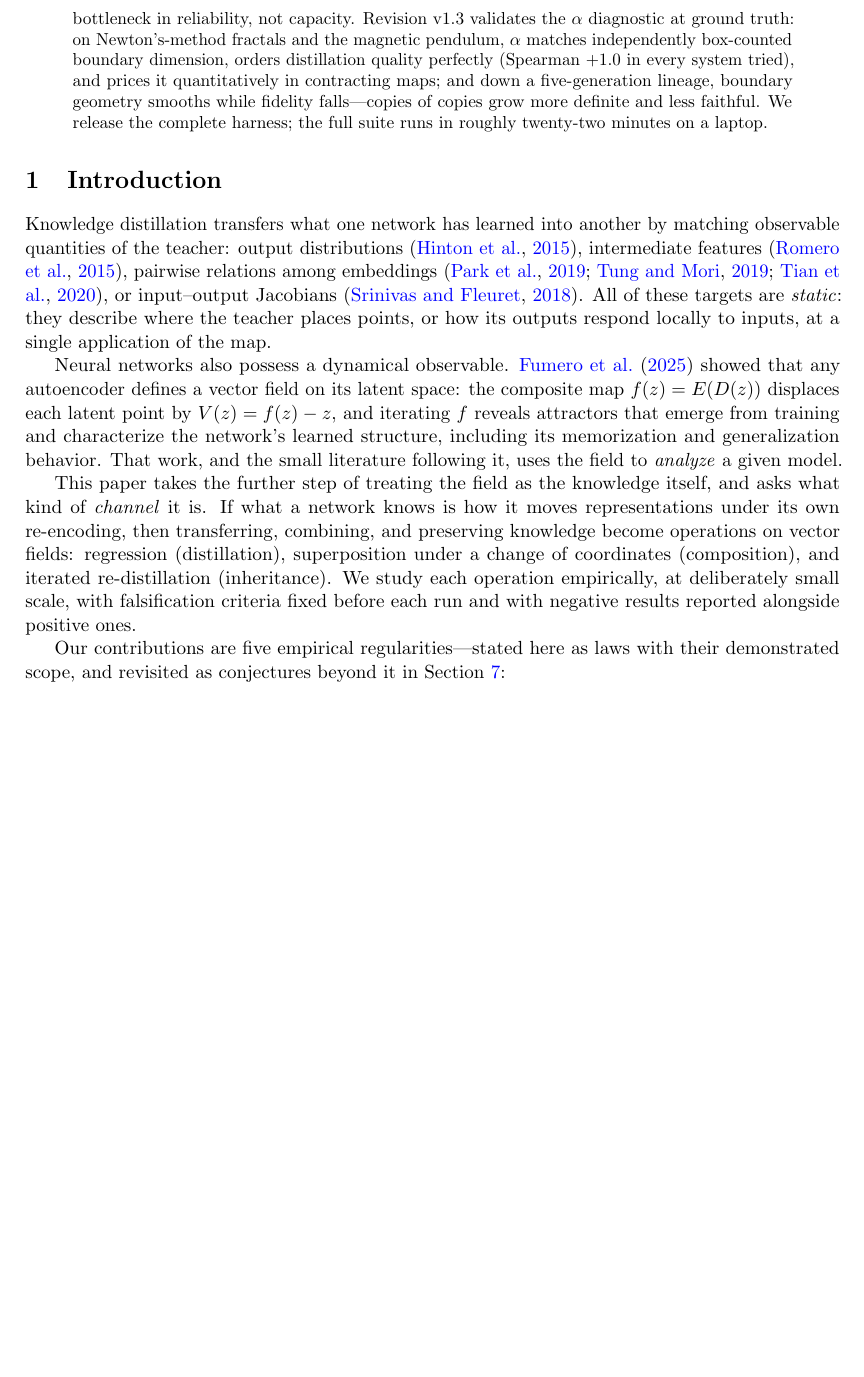
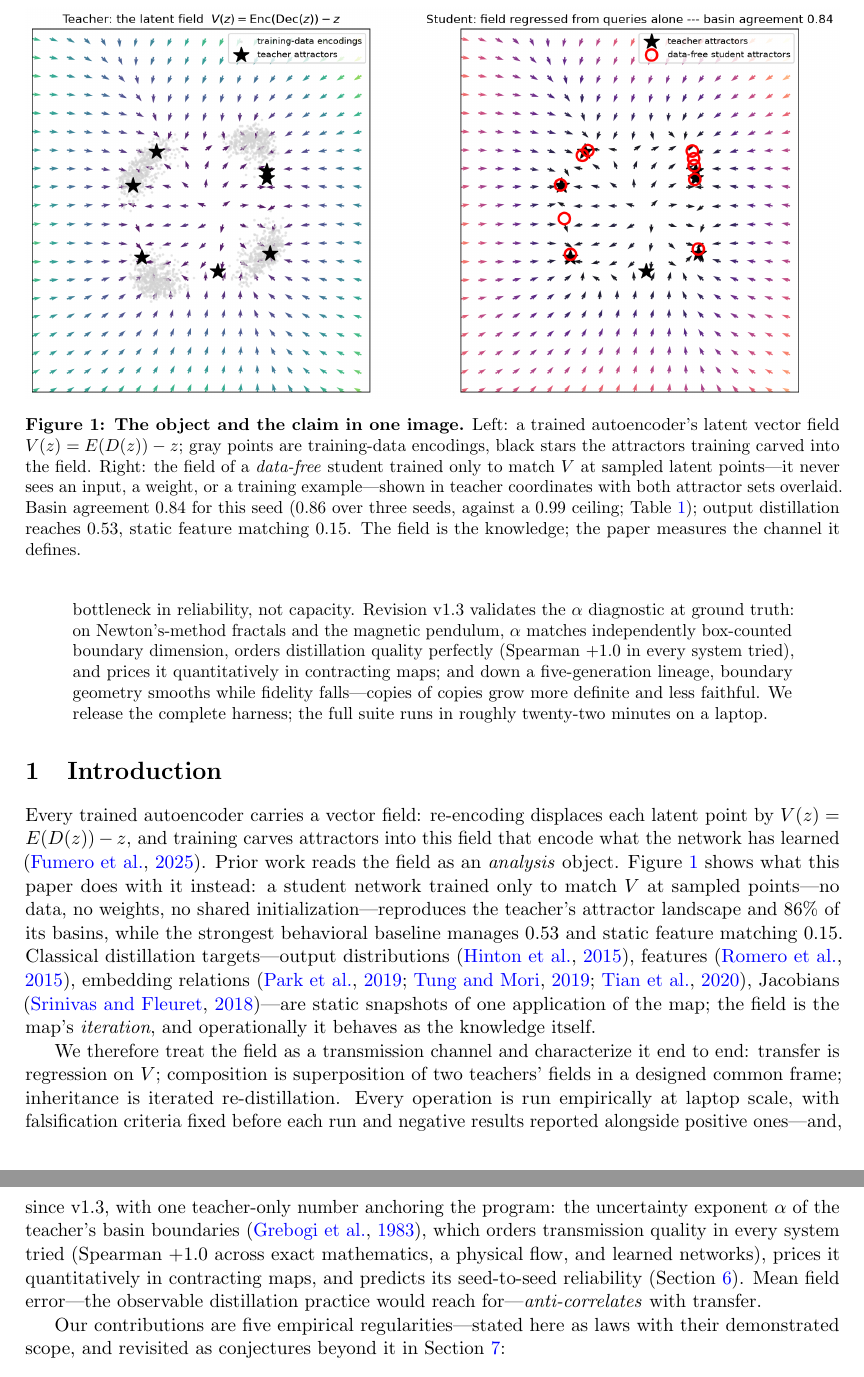
Before and after one commit to Veso-AI-Open-Source/knowledge-as-dynamics, a LaTeX paper (paper/main.tex): part of page 2 of 21 before the commit and two parts of pages 2 and 3 of 21 after it, the two joined at a grey line, cut at the place of the change, the shorter picture padded with empty space. Compiled offline with pdfLaTeX.

Commit message:
Intro: lead with the attractor-overlay hero figure, sharpen the opening
Figure 1 (teacher field + data-free student with both attractor sets
overlaid) now opens the paper; the introduction's three scene-setting
paragraphs are compressed into two that state the object, the claim, and
the headline numbers directly. All citations retained; results unchanged.

```diff
--- a/paper/main.tex
+++ b/paper/main.tex
@@ -43,11 +43,16 @@ An autoencoder implicitly defines a vector field on its latent space: iterating
 
 \section{Introduction}
 
-Knowledge distillation transfers what one network has learned into another by matching observable quantities of the teacher: output distributions \citep{hinton2015}, intermediate features \citep{romero2015fitnets}, pairwise relations among embeddings \citep{park2019rkd,tung2019similarity,tian2020crd}, or input--output Jacobians \citep{srinivas2018jacobian}. All of these targets are \emph{static}: they describe where the teacher places points, or how its outputs respond locally to inputs, at a single application of the map.
+\begin{figure}[t]
+  \centering
+  \includegraphics[width=\linewidth]{figures/hero.png}
+  \caption{\textbf{The object and the claim in one image.} Left: a trained autoencoder's latent vector field $\Vfield(z) = \enc(\dec(z)) - z$; gray points are training-data encodings, black stars the attractors training carved into the field. Right: the field of a \emph{data-free} student trained only to match $\Vfield$ at sampled latent points---it never sees an input, a weight, or a training example---shown in teacher coordinates with both attractor sets overlaid. Basin agreement $0.84$ for this seed ($0.86$ over three seeds, against a $0.99$ ceiling; Table~\ref{tab:2d}); output distillation reaches $0.53$, static feature matching $0.15$. The field is the knowledge; the paper measures the channel it defines.}
+  \label{fig:hero}
+\end{figure}
 
-Neural networks also possess a dynamical observable. \citet{fumero2025} showed that any autoencoder defines a vector field on its latent space: the composite map $f(z) = \enc(\dec(z))$ displaces each latent point by $\Vfield(z) = f(z) - z$, and iterating $f$ reveals attractors that emerge from training and characterize the network's learned structure, including its memorization and generalization behavior. That work, and the small literature following it, uses the field to \emph{analyze} a given model.
+Every trained autoencoder carries a vector field: re-encoding displaces each latent point by $\Vfield(z) = \enc(\dec(z)) - z$, and training carves attractors into this field that encode what the network has learned \citep{fumero2025}. Prior work reads the field as an \emph{analysis} object. Figure~\ref{fig:hero} shows what this paper does with it instead: a student network trained only to match $\Vfield$ at sampled points---no data, no weights, no shared initialization---reproduces the teacher's attractor landscape and $86\%$ of its basins, while the strongest behavioral baseline manages $0.53$ and static feature matching $0.15$. Classical distillation targets---output distributions \citep{hinton2015}, features \citep{romero2015fitnets}, embedding relations \citep{park2019rkd,tung2019similarity,tian2020crd}, Jacobians \citep{srinivas2018jacobian}---are static snapshots of one application of the map; the field is the map's \emph{iteration}, and operationally it behaves as the knowledge itself.
 
-This paper takes the further step of treating the field as the knowledge itself, and asks what kind of \emph{channel} it is. If what a network knows is how it moves representations under its own re-encoding, then transferring, combining, and preserving knowledge become operations on vector fields: regression (distillation), superposition under a change of coordinates (composition), and iterated re-distillation (inheritance). We study each operation empirically, at deliberately small scale, with falsification criteria fixed before each run and with negative results reported alongside positive ones.
+We therefore treat the field as a transmission channel and characterize it end to end: transfer is regression on $\Vfield$; composition is superposition of two teachers' fields in a designed common frame; inheritance is iterated re-distillation. Every operation is run empirically at laptop scale, with falsification criteria fixed before each run and negative results reported alongside positive ones---and, since v1.3, with one teacher-only number anchoring the program: the uncertainty exponent $\alpha$ of the teacher's basin boundaries \citep{grebogi1983}, which orders transmission quality in every system tried (Spearman $+1.0$ across exact mathematics, a physical flow, and learned networks), prices it quantitatively in contracting maps, and predicts its seed-to-seed reliability (Section~\ref{sec:groundtruth}). Mean field error---the observable distillation practice would reach for---\emph{anti-correlates} with transfer.
 
 Our contributions are five empirical regularities---stated here as laws with their demonstrated scope, and revisited as conjectures beyond it in Section~\ref{sec:discussion}:
 
```
Also changed, not shown: paper/figures/hero.png (added), paper/main.pdf.
